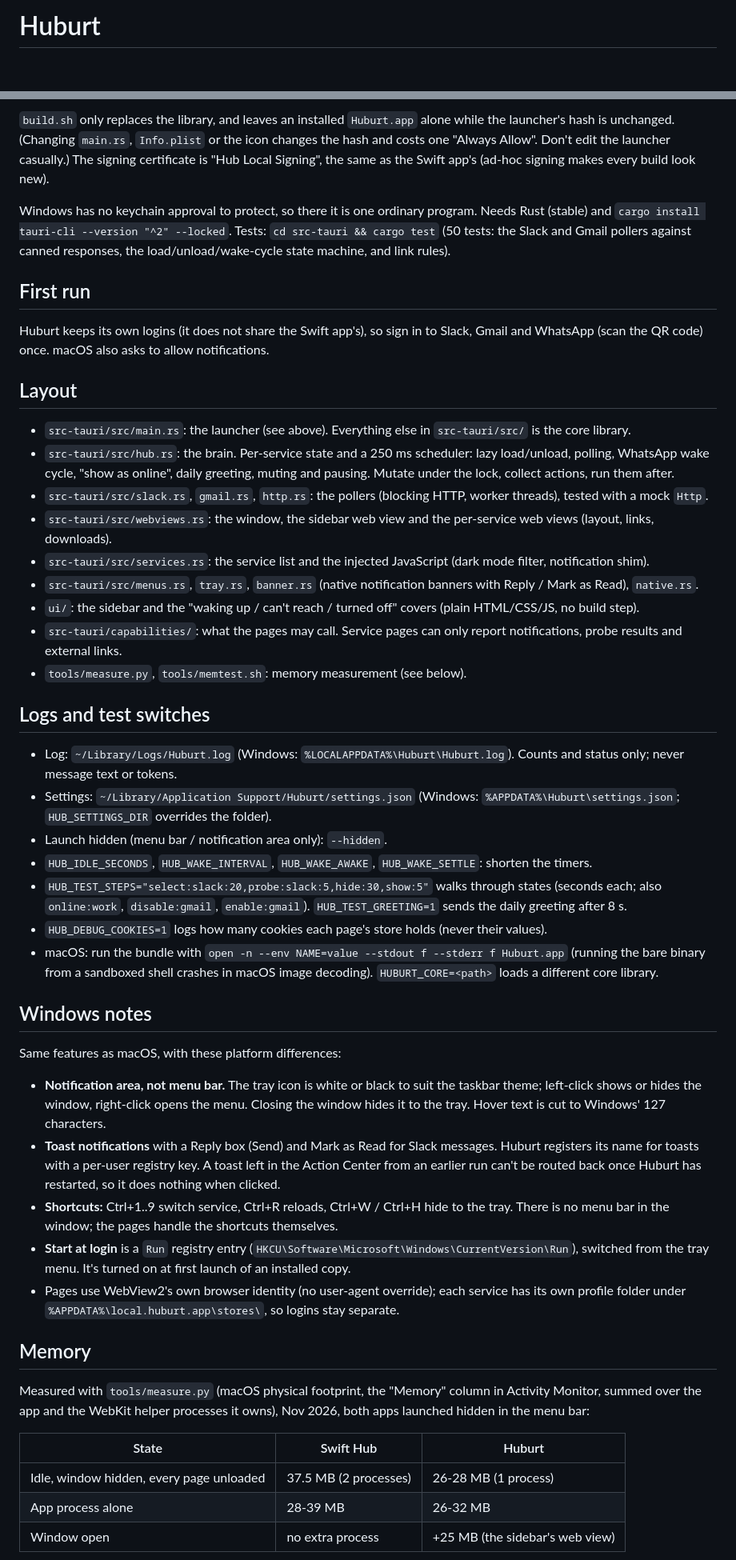
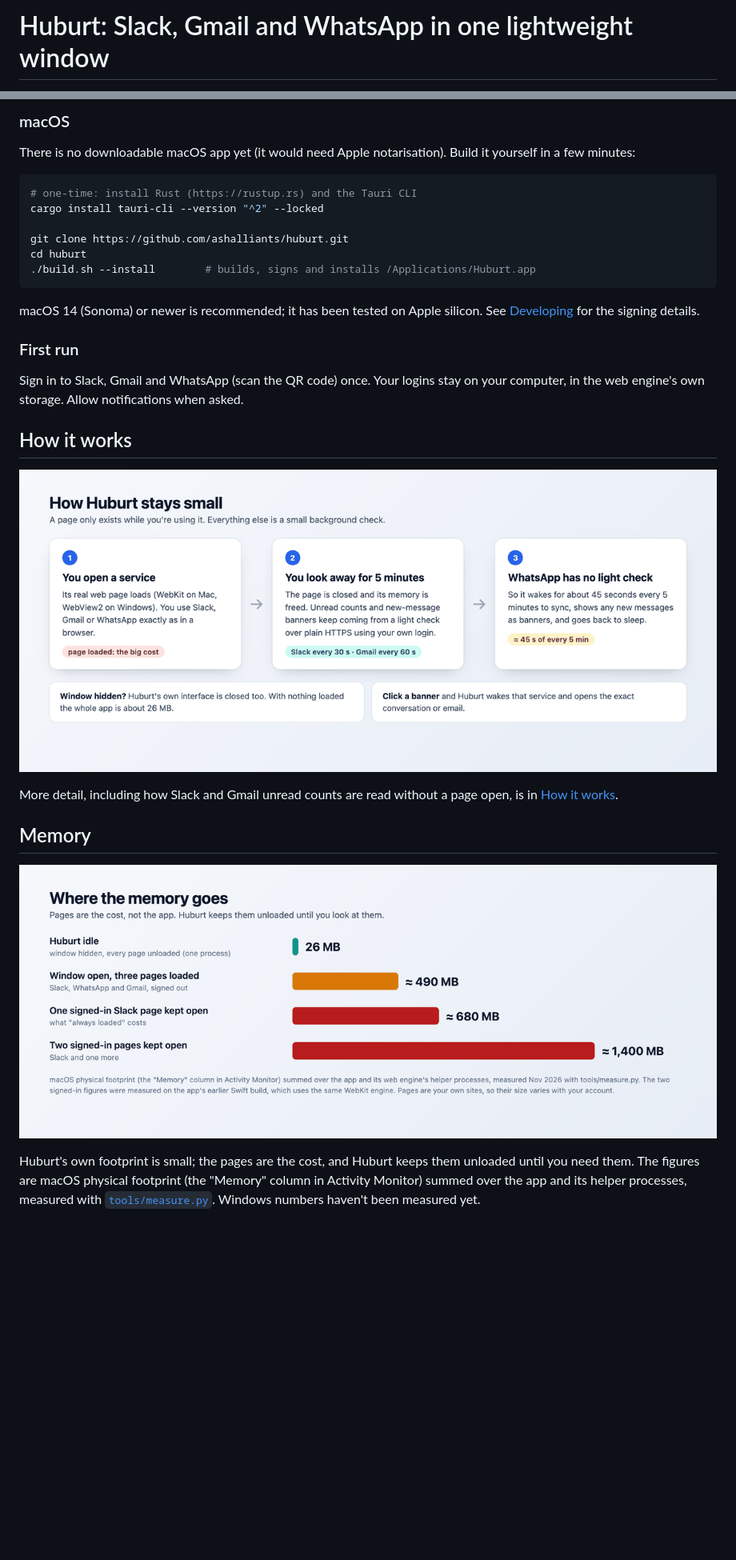
Before and after one commit to ashalliants/huburt, a Markdown page: README.md, 2 parts joined by grey strips. Shown at 80% size. GitHub-like rendering; pictures changed too: docs/images/how-it-works.png (added), docs/images/memory.png (added); blank space fills up the shorter version.

````diff
--- a/README.md
+++ b/README.md
@@ -1,2 +1,2 @@
-# Huburt
+# Huburt: Slack, Gmail and WhatsApp in one lightweight window
 
@@ -39,67 +53,37 @@ a prompt. So, like the Swift Hub, Huburt is split:
 
-`build.sh` only replaces the library, and leaves an installed `Huburt.app` alone while the launcher's hash is unchanged.
-(Changing `main.rs`, `Info.plist` or the icon changes the hash and costs one "Always Allow". Don't edit the launcher casually.)
-The signing certificate is "Hub Local Signing", the same as the Swift app's (ad-hoc signing makes every build look new).
+### macOS
 
-Windows has no keychain approval to protect, so there it is one ordinary program. Needs Rust (stable) and `cargo install tauri-cli --version "^2" --locked`. Tests: `cd src-tauri && cargo test`
-(50 tests: the Slack and Gmail pollers against canned responses, the load/unload/wake-cycle state machine, and link rules).
+There is no downloadable macOS app yet (it would need Apple notarisation). Build it yourself in a few minutes:
 
-## First run
+```sh
+# one-time: install Rust (https://rustup.rs) and the Tauri CLI
+cargo install tauri-cli --version "^2" --locked
 
-Huburt keeps its own logins (it does not share the Swift app's), so sign in to Slack, Gmail and WhatsApp (scan the QR
-code) once. macOS also asks to allow notifications.
+git clone https://github.com/ashalliants/huburt.git
+cd huburt
+./build.sh --install        # builds, signs and installs /Applications/Huburt.app
+```
 
-## Layout
+macOS 14 (Sonoma) or newer is recommended; it has been tested on Apple silicon. See [Developing](docs/DEVELOPING.md) for the
+signing details.
 
-- `src-tauri/src/main.rs`: the launcher (see above). Everything else in `src-tauri/src/` is the core library.
-- `src-tauri/src/hub.rs`: the brain. Per-service state and a 250 ms scheduler: lazy load/unload, polling, WhatsApp wake
-  cycle, "show as online", daily greeting, muting and pausing. Mutate under the lock, collect actions, run them after.
-- `src-tauri/src/slack.rs`, `gmail.rs`, `http.rs`: the pollers (blocking HTTP, worker threads), tested with a mock `Http`.
-- `src-tauri/src/webviews.rs`: the window, the sidebar web view and the per-service web views (layout, links, downloads).
-- `src-tauri/src/services.rs`: the service list and the injected JavaScript (dark mode filter, notification shim).
-- `src-tauri/src/menus.rs`, `tray.rs`, `banner.rs` (native notification banners with Reply / Mark as Read), `native.rs`.
-- `ui/`: the sidebar and the "waking up / can't reach / turned off" covers (plain HTML/CSS/JS, no build step).
-- `src-tauri/capabilities/`: what the pages may call. Service pages can only report notifications, probe results and
-  external links.
-- `tools/measure.py`, `tools/memtest.sh`: memory measurement (see below).
+### First run
 
-## Logs and test switches
+Sign in to Slack, Gmail and WhatsApp (scan the QR code) once. Your logins stay on your computer, in the web engine's own
+storage. Allow notifications when asked.
 
-- Log: `~/Library/Logs/Huburt.log` (Windows: `%LOCALAPPDATA%\Huburt\Huburt.log`). Counts and status only; never message text or tokens.
-- Settings: `~/Library/Application Support/Huburt/settings.json` (Windows: `%APPDATA%\Huburt\settings.json`; `HUB_SETTINGS_DIR` overrides the folder).
-- Launch hidden (menu bar / notification area only): `--hidden`.
-- `HUB_IDLE_SECONDS`, `HUB_WAKE_INTERVAL`, `HUB_WAKE_AWAKE`, `HUB_WAKE_SETTLE`: shorten the timers.
-- `HUB_TEST_STEPS="select:slack:20,probe:slack:5,hide:30,show:5"` walks through states (seconds each; also
-  `online:work`, `disable:gmail`, `enable:gmail`). `HUB_TEST_GREETING=1` sends the daily greeting after 8 s.
-- `HUB_DEBUG_COOKIES=1` logs how many cookies each page's store holds (never their values).
-- macOS: run the bundle with `open -n --env NAME=value --stdout f --stderr f Huburt.app` (running the bare binary from a
-  sandboxed shell crashes in macOS image decoding). `HUBURT_CORE=<path>` loads a different core library.
+## How it works
 
-## Windows notes
+![A page loads while you use it, closes after five minutes away, and a light check keeps counts fresh](docs/images/how-it-works.png)
 
-Same features as macOS, with these platform differences:
-
-- **Notification area, not menu bar.** The tray icon is white or black to suit the taskbar theme; left-click shows or hides
-  the window, right-click opens the menu. Closing the window hides it to the tray. Hover text is cut to Windows' 127
-  characters.
-- **Toast notifications** with a Reply box (Send) and Mark as Read for Slack messages. Huburt registers its name for toasts
-  with a per-user registry key. A toast left in the Action Center from an earlier run can't be routed back once Huburt has
-  restarted, so it does nothing when clicked.
-- **Shortcuts:** Ctrl+1..9 switch service, Ctrl+R reloads, Ctrl+W / Ctrl+H hide to the tray. There is no menu bar in the
-  window; the pages handle the shortcuts themselves.
-- **Start at login** is a `Run` registry entry (`HKCU\Software\Microsoft\Windows\CurrentVersion\Run`), switched from the
-  tray menu. It's turned on at first launch of an installed copy.
-- Pages use WebView2's own browser identity (no user-agent override); each service has its own profile folder under
-  `%APPDATA%\local.huburt.app\stores\`, so logins stay separate.
+More detail, including how Slack and Gmail unread counts are read without a page open, is in
+[How it works](docs/DEVELOPING.md#how-it-works).
 
 ## Memory
 
-Measured with `tools/measure.py` (macOS physical footprint, the "Memory" column in Activity Monitor, summed over the app
-and the WebKit helper processes it owns), Nov 2026, both apps launched hidden in the menu bar:
+![Huburt idle is 26 MB; a signed-in Slack page held open is about 680 MB](docs/images/memory.png)
 
-| State | Swift Hub | Huburt |
-|---|---|---|
-| Idle, window hidden, every page unloaded | 37.5 MB (2 processes) | 26-28 MB (1 process) |
-| App process alone | 28-39 MB | 26-32 MB |
-| Window open | no extra process | +25 MB (the sidebar's web view) |
+Huburt's own footprint is small; the pages are the cost, and Huburt keeps them unloaded until you need them. The figures are
+macOS physical footprint (the "Memory" column in Activity Monitor) summed over the app and its helper processes, measured with
+[`tools/measure.py`](tools/measure.py). Windows numbers haven't been measured yet.
 
````
Also changed, not shown: other parts of README.md (+81 -49 lines), CONTRIBUTING.md (added, +31 -0 lines), SECURITY.md (added, +22 -0 lines), docs/DEVELOPING.md (added, +142 -0 lines), docs/FAQ.md (added, +228 -0 lines), docs/comparison.md (added, +60 -0 lines), docs/privacy.md (added, +47 -0 lines), docs/images/social-preview.png (added), docs/images/tour.png (added), 9 other files.
